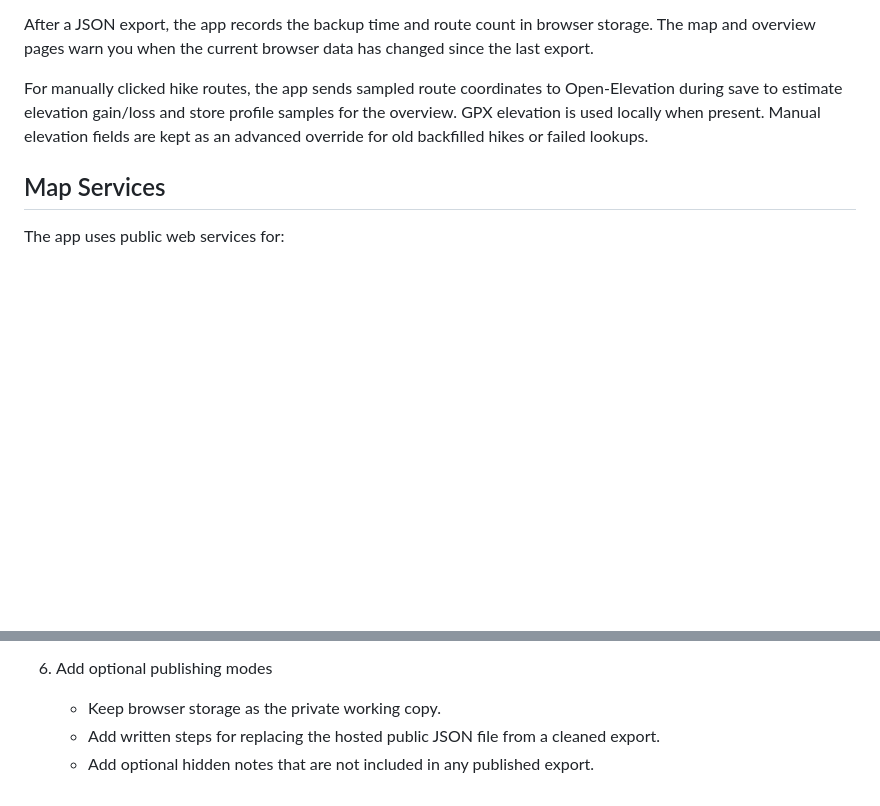
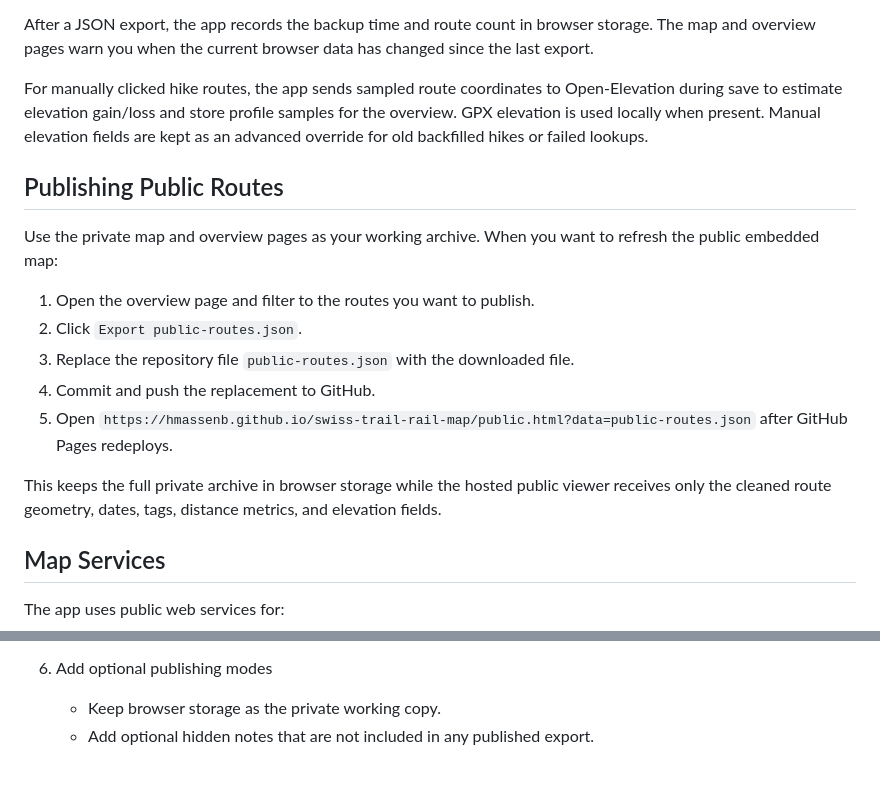
Before and after one commit to hmassenb/swiss-trail-rail-map, a Markdown page: README.md, 2 parts joined by grey strips. Drawn GitHub-style; blank space fills up the shorter version.

Commit message:
Document public route publishing

```diff
--- a/README.md
+++ b/README.md
@@ -167,6 +167,18 @@ After a JSON export, the app records the backup time and route count in browser
 
 For manually clicked hike routes, the app sends sampled route coordinates to Open-Elevation during save to estimate elevation gain/loss and store profile samples for the overview. GPX elevation is used locally when present. Manual elevation fields are kept as an advanced override for old backfilled hikes or failed lookups.
 
+## Publishing Public Routes
+
+Use the private map and overview pages as your working archive. When you want to refresh the public embedded map:
+
+1. Open the overview page and filter to the routes you want to publish.
+2. Click `Export public-routes.json`.
+3. Replace the repository file `public-routes.json` with the downloaded file.
+4. Commit and push the replacement to GitHub.
+5. Open `https://hmassenb.github.io/swiss-trail-rail-map/public.html?data=public-routes.json` after GitHub Pages redeploys.
+
+This keeps the full private archive in browser storage while the hosted public viewer receives only the cleaned route geometry, dates, tags, distance metrics, and elevation fields.
+
 ## Map Services
 
 The app uses public web services for:
@@ -206,5 +218,4 @@ To turn this into a more useful distance-tracking tool, the strongest remaining
 
 6. Add optional publishing modes
    - Keep browser storage as the private working copy.
-   - Add written steps for replacing the hosted public JSON file from a cleaned export.
    - Add optional hidden notes that are not included in any published export.
```
